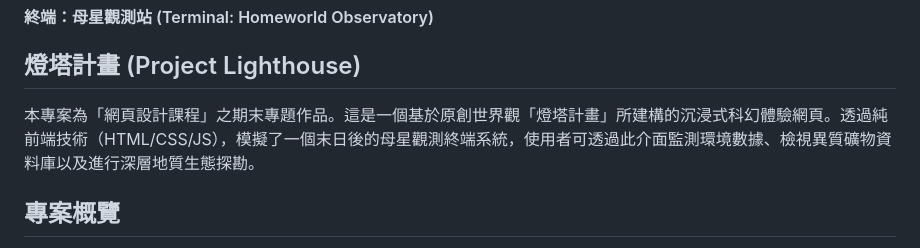
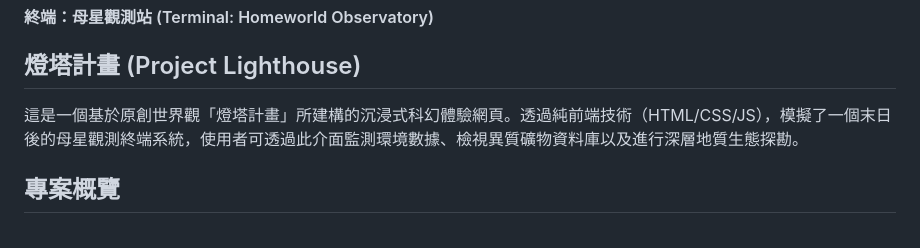
Before and after one commit to linplinp/Homeworld-Observatory, a Markdown page: README.md, the part around the change. GitHub-like rendering.

```diff
--- a/README.md
+++ b/README.md
@@ -2,7 +2,7 @@
 
 ## 燈塔計畫 (Project Lighthouse)
 
-本專案為「網頁設計課程」之期末專題作品。這是一個基於原創世界觀「燈塔計畫」所建構的沉浸式科幻體驗網頁。透過純前端技術（HTML/CSS/JS），模擬了一個末日後的母星觀測終端系統，使用者可透過此介面監測環境數據、檢視異質礦物資料庫以及進行深層地質生態探勘。
+這是一個基於原創世界觀「燈塔計畫」所建構的沉浸式科幻體驗網頁。透過純前端技術（HTML/CSS/JS），模擬了一個末日後的母星觀測終端系統，使用者可透過此介面監測環境數據、檢視異質礦物資料庫以及進行深層地質生態探勘。
 
 ## 專案概覽
 
```
